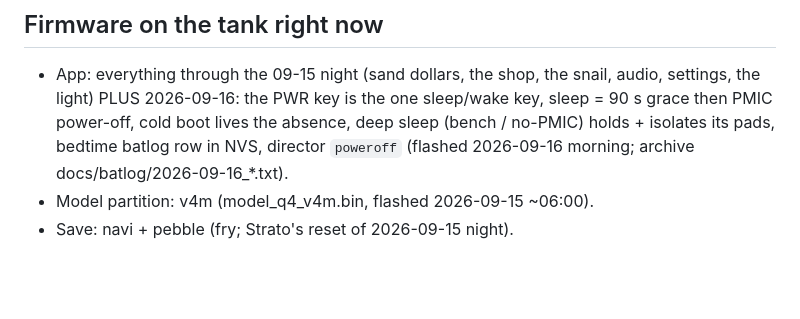
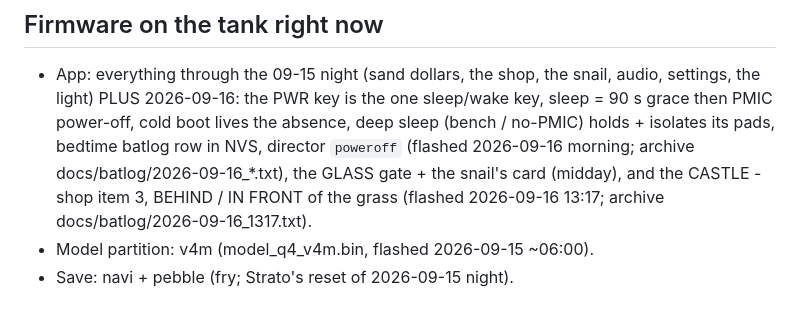
Before and after one commit to Khurgen/pocket-tab5-tank, a Markdown page: docs/DEVICE.md, the part around the change. Rendered like a GitHub page; blank space fills up the shorter version.

```diff
--- a/docs/DEVICE.md
+++ b/docs/DEVICE.md
@@ -57,6 +57,8 @@ reset the chip before anyone read the log.
   sleep/wake key, sleep = 90 s grace then PMIC power-off, cold boot lives
   the absence, deep sleep (bench / no-PMIC) holds + isolates its pads,
   bedtime batlog row in NVS, director `poweroff` (flashed 2026-09-16
-  morning; archive docs/batlog/2026-09-16_*.txt).
+  morning; archive docs/batlog/2026-09-16_*.txt), the GLASS gate + the
+  snail's card (midday), and the CASTLE - shop item 3, BEHIND / IN FRONT
+  of the grass (flashed 2026-09-16 13:17; archive docs/batlog/2026-09-16_1317.txt).
 - Model partition: v4m (model_q4_v4m.bin, flashed 2026-09-15 ~06:00).
 - Save: navi + pebble (fry; Strato's reset of 2026-09-15 night).
```
Also changed, not shown: README.md (+22 -4 lines), assets/icons/shop_castle.png (added), docs/media/sim-castle-behind.png (added), docs/media/sim-castle.png (added), docs/media/sim-place-castle.png (added), docs/media/sim-shop.png, 12 other files.
